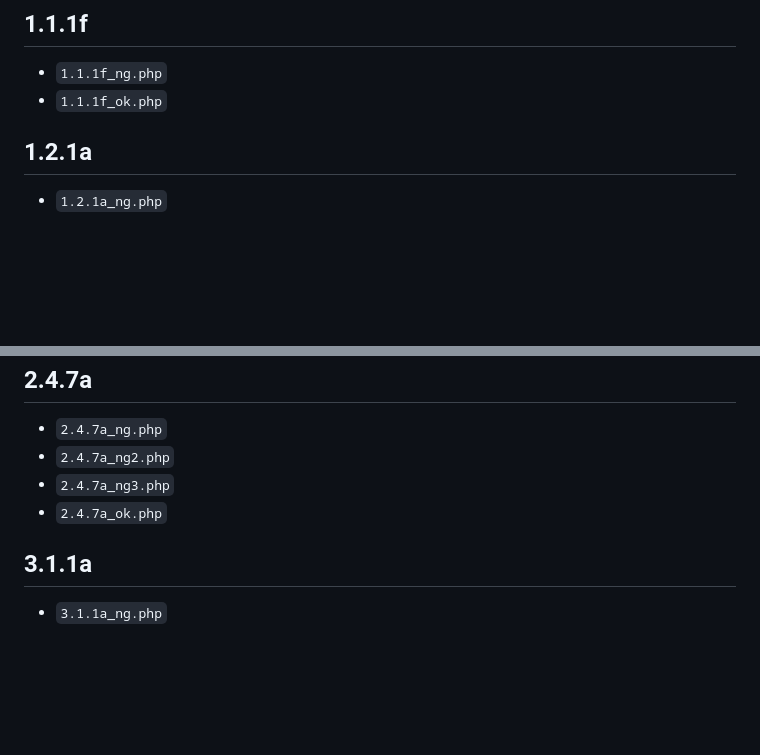
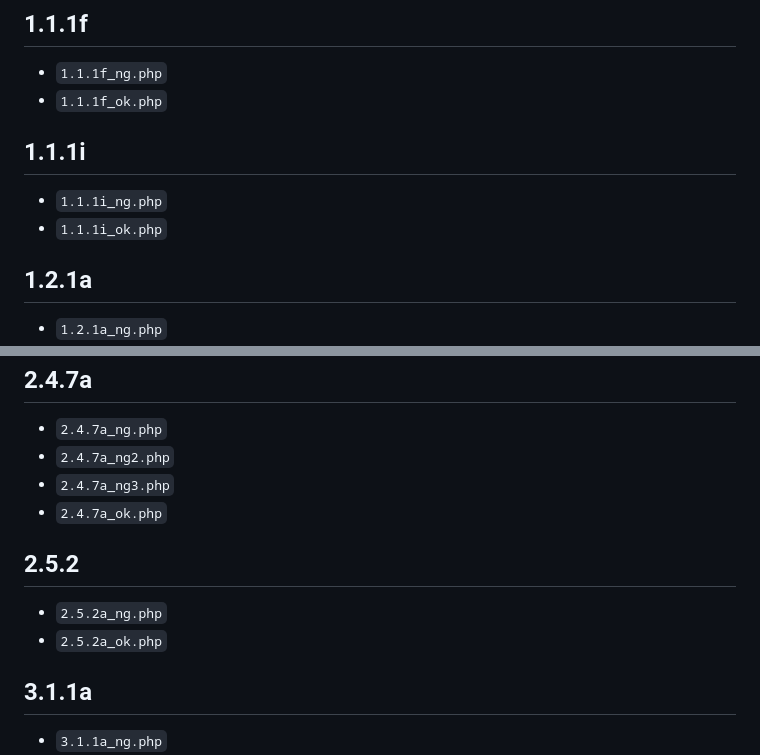
Before and after one commit to jidaikobo-shibata/city-komaru, a Markdown page: codex/barriers_by_criterion.md, 2 parts joined by grey strips. GitHub-like rendering; blank space fills up the shorter version.

Commit message:
Add 1.1.1i and 2.5.2 barriers list

```diff
--- a/codex/barriers_by_criterion.md
+++ b/codex/barriers_by_criterion.md
@@ -28,6 +28,10 @@
 ## 1.1.1f
 - `1.1.1f_ng.php`
 - `1.1.1f_ok.php`
+
+## 1.1.1i
+- `1.1.1i_ng.php`
+- `1.1.1i_ok.php`
 
 ## 1.2.1a
 - `1.2.1a_ng.php`
@@ -228,6 +232,10 @@
 - `2.4.7a_ng3.php`
 - `2.4.7a_ok.php`
 
+## 2.5.2
+- `2.5.2a_ng.php`
+- `2.5.2a_ok.php`
+
 ## 3.1.1a
 - `3.1.1a_ng.php`
 - `3.1.1a_ng2.php`
```
